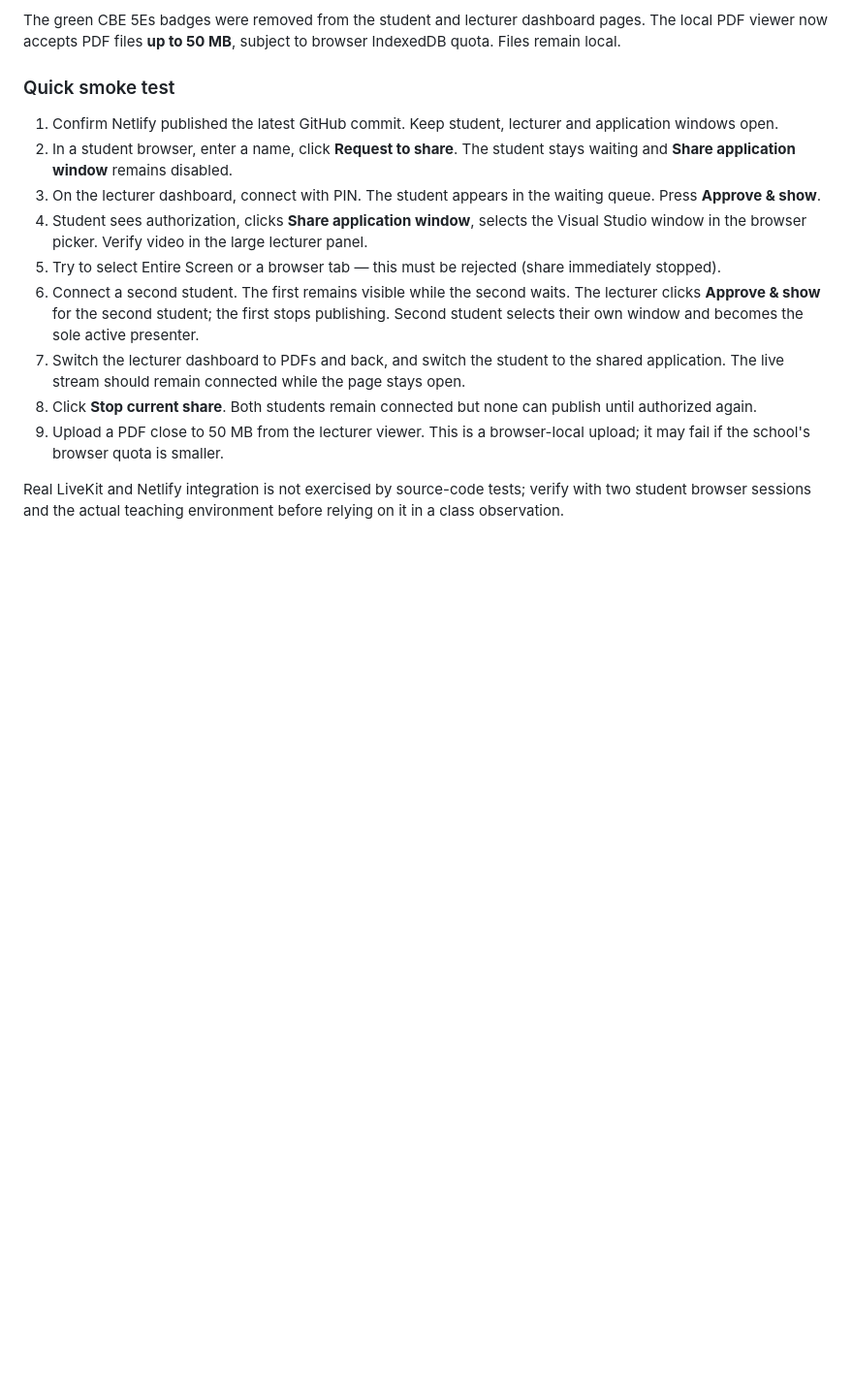
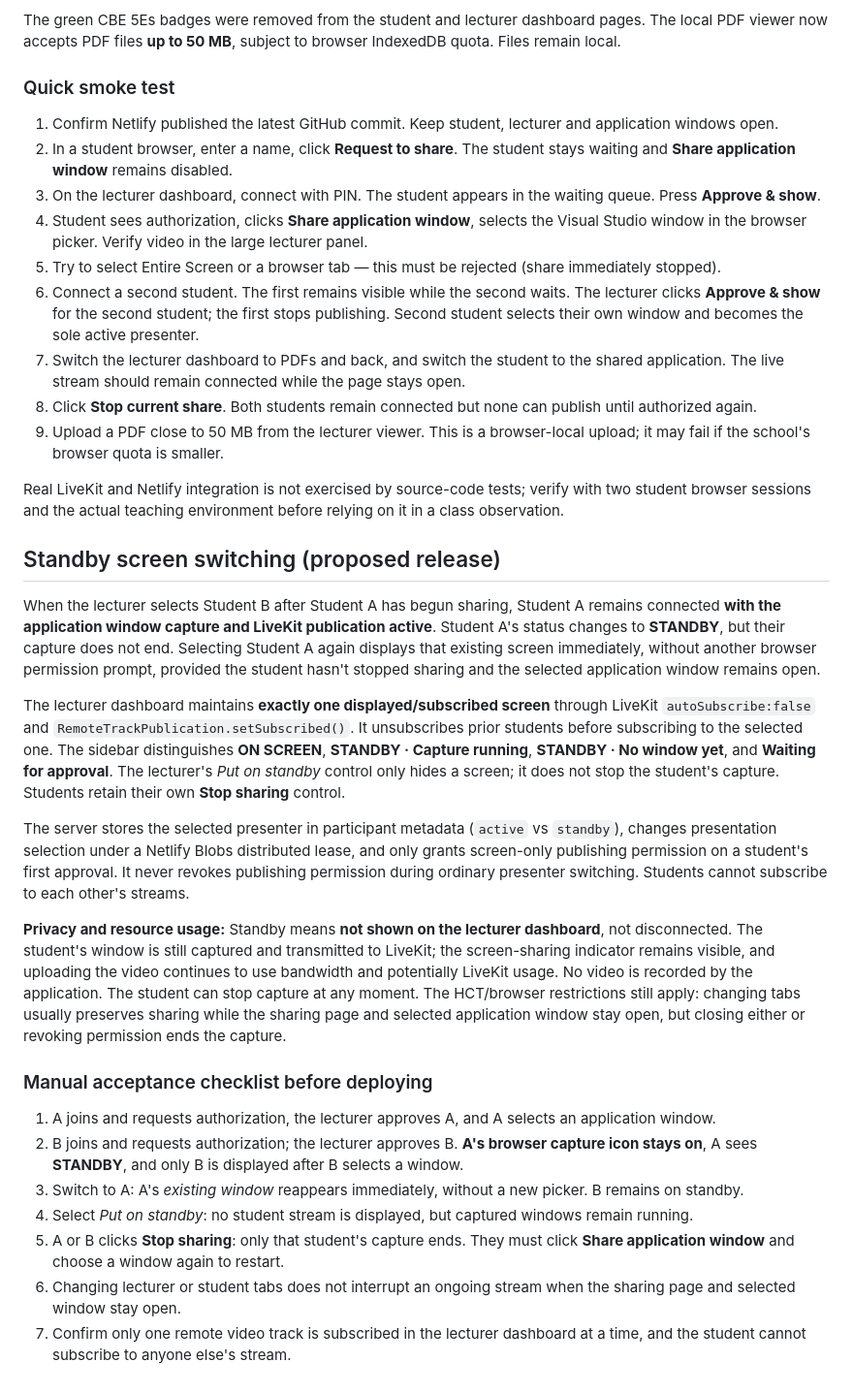
Before and after one commit to NTinkicht/CIA4103-LabBoard, a Markdown page: README.md, the part around the change. Shown at 97% size. Rendered like a GitHub page; blank space fills up the shorter version.

Commit message:
Document standby capture privacy, cost implications, and acceptance checks

```diff
--- a/README.md
+++ b/README.md
@@ -103,3 +103,23 @@ The green CBE 5Es badges were removed from the student and lecturer dashboard pa
 9. Upload a PDF close to 50 MB from the lecturer viewer. This is a browser-local upload; it may fail if the school's browser quota is smaller.
 
 Real LiveKit and Netlify integration is not exercised by source-code tests; verify with two student browser sessions and the actual teaching environment before relying on it in a class observation.
+
+## Standby screen switching (proposed release)
+
+When the lecturer selects Student B after Student A has begun sharing, Student A remains connected **with the application window capture and LiveKit publication active**. Student A's status changes to **STANDBY**, but their capture does not end. Selecting Student A again displays that existing screen immediately, without another browser permission prompt, provided the student hasn't stopped sharing and the selected application window remains open.
+
+The lecturer dashboard maintains **exactly one displayed/subscribed screen** through LiveKit `autoSubscribe:false` and `RemoteTrackPublication.setSubscribed()`. It unsubscribes prior students before subscribing to the selected one. The sidebar distinguishes **ON SCREEN**, **STANDBY · Capture running**, **STANDBY · No window yet**, and **Waiting for approval**. The lecturer's *Put on standby* control only hides a screen; it does not stop the student's capture. Students retain their own **Stop sharing** control.
+
+The server stores the selected presenter in participant metadata (`active` vs `standby`), changes presentation selection under a Netlify Blobs distributed lease, and only grants screen-only publishing permission on a student's first approval. It never revokes publishing permission during ordinary presenter switching. Students cannot subscribe to each other's streams.
+
+**Privacy and resource usage:** Standby means **not shown on the lecturer dashboard**, not disconnected. The student's window is still captured and transmitted to LiveKit; the screen-sharing indicator remains visible, and uploading the video continues to use bandwidth and potentially LiveKit usage. No video is recorded by the application. The student can stop capture at any moment. The HCT/browser restrictions still apply: changing tabs usually preserves sharing while the sharing page and selected application window stay open, but closing either or revoking permission ends the capture.
+
+### Manual acceptance checklist before deploying
+
+1. A joins and requests authorization, the lecturer approves A, and A selects an application window.
+2. B joins and requests authorization; the lecturer approves B. **A's browser capture icon stays on**, A sees **STANDBY**, and only B is displayed after B selects a window.
+3. Switch to A: A's *existing window* reappears immediately, without a new picker. B remains on standby.
+4. Select *Put on standby*: no student stream is displayed, but captured windows remain running.
+5. A or B clicks **Stop sharing**: only that student's capture ends. They must click **Share application window** and choose a window again to restart.
+6. Changing lecturer or student tabs does not interrupt an ongoing stream when the sharing page and selected window stay open.
+7. Confirm only one remote video track is subscribed in the lecturer dashboard at a time, and the student cannot subscribe to anyone else's stream.
```
